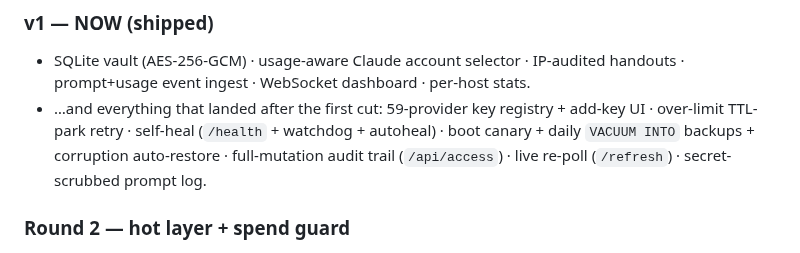
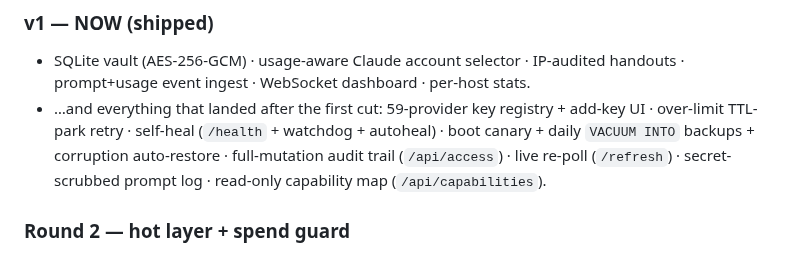
Before and after one commit to shoemoney/aigate, a Markdown page: VISION.md, the part around the change. Rendered like a GitHub page.

Commit message:
docs: /api/capabilities is shipped now — add to VISION v1 list 🗺️

```diff
--- a/VISION.md
+++ b/VISION.md
@@ -43,7 +43,8 @@ Born from three real pains:
   add-key UI · over-limit TTL-park retry · self-heal (`/health` + watchdog +
   autoheal) · boot canary + daily `VACUUM INTO` backups + corruption
   auto-restore · full-mutation audit trail (`/api/access`) · live re-poll
-  (`/refresh`) · secret-scrubbed prompt log.
+  (`/refresh`) · secret-scrubbed prompt log · read-only capability map
+  (`/api/capabilities`).
 
 ### Round 2 — hot layer + spend guard
 - **Redis hot layer** (Redis already runs fleet-wide incl. .10):
```
